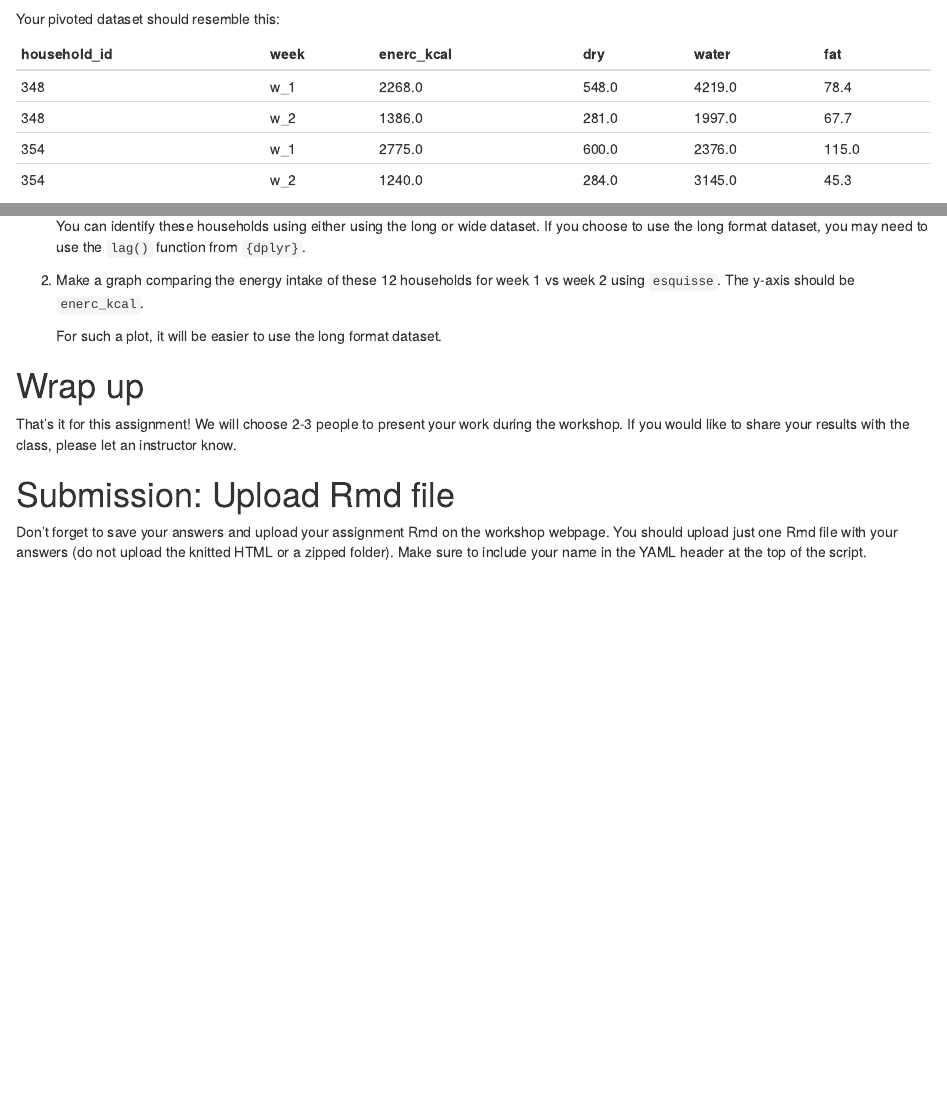
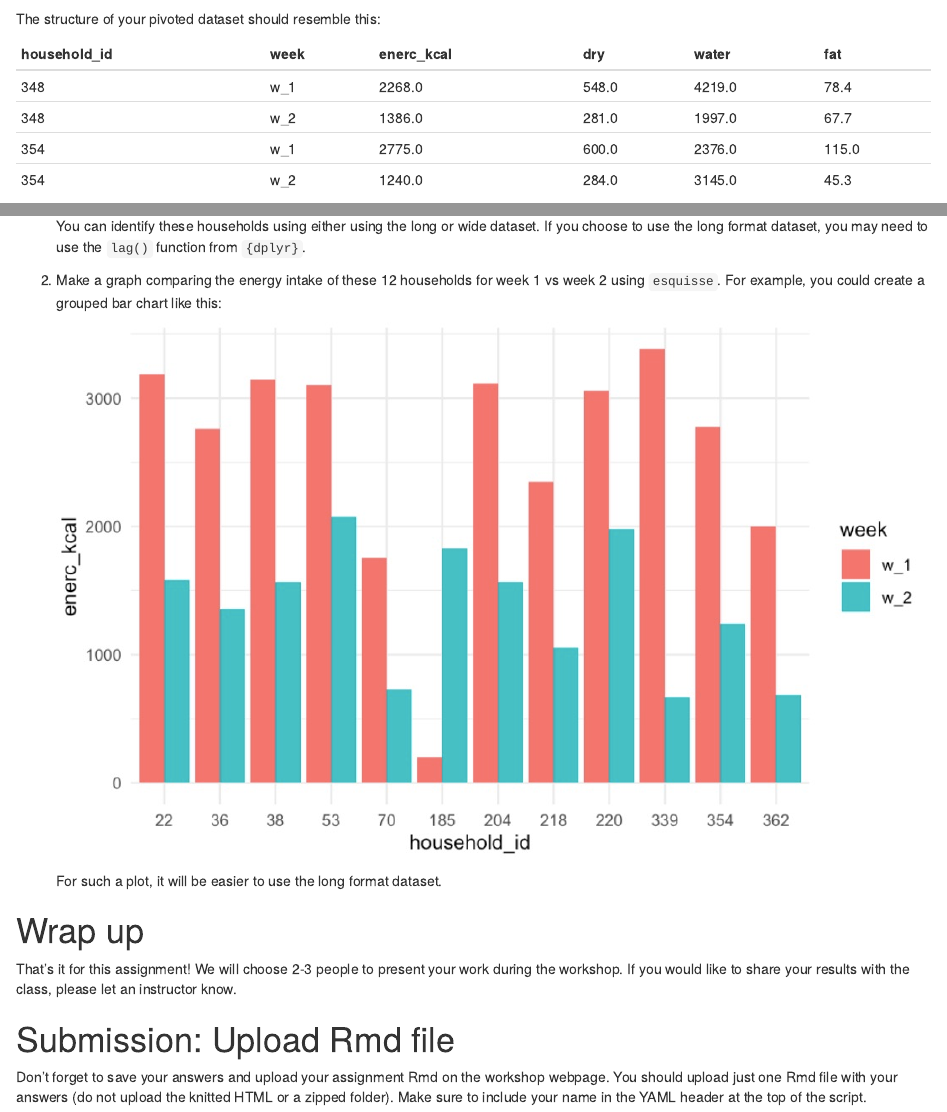
Before and after one commit to the-graph-courses/rbb_cohort_3_materials, an R Markdown document (week_07_workshop/rmd/assignment_week_07.Rmd): the page in a window 1100 px wide, from 1320 px down, and a second part further down, joined at a grey line. Rendered offline with R 4.5, knitr and Pandoc, with nearby package versions; drawn as R Markdown's standard HTML page in place of the format the file asks for; some code elsewhere in the file could not run offline; common packages that the code uses without loading them are loaded.

Commit message:
minor update week 7

````diff
--- a/week_07_workshop/rmd/assignment_week_07.Rmd
+++ b/week_07_workshop/rmd/assignment_week_07.Rmd
@@ -93,7 +93,7 @@ You can now perform a complex pivot:
 diet_long <- diet_raw_renamed %>% "WRITE_YOUR_CODE_HERE"
 ```
 
-Your pivoted dataset should resemble this:
+The structure of your pivoted dataset should resemble this:
 
 | household_id | week | enerc_kcal | dry   | water  | fat   |
 |--------------|------|------------|-------|--------|-------|
@@ -150,7 +150,9 @@ Using `esquisse`, plot the mean energy content vs. mean fat content of food cons
 
     You can identify these households using either using the long or wide dataset. If you choose to use the long format dataset, you may need to use the `lag()` function from `{dplyr}`.
 
-2.  Make a graph comparing the energy intake of these 12 households for week 1 vs week 2 using `esquisse`. The y-axis should be `enerc_kcal`.
+2.  Make a graph comparing the energy intake of these 12 households for week 1 vs week 2 using `esquisse`. For example, you could create a grouped bar chart like this:
+
+    ![](challenge_q2.jpg)
 
     For such a plot, it will be easier to use the long format dataset.
 
````
Also changed, not shown: week_07_workshop/rmd/challenge_q2.jpg (added), week_07_workshop/rmd/assignment_week_07.Rmd (4 more changed lines).
